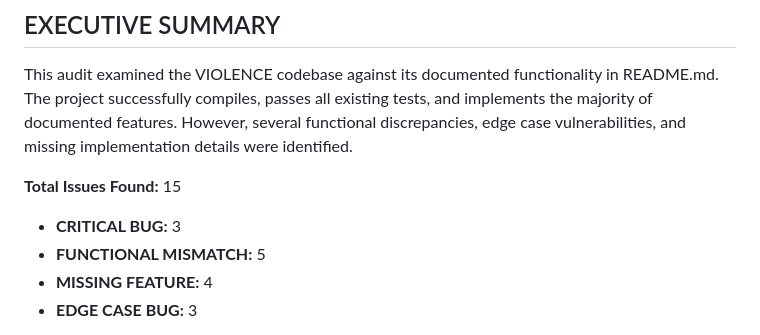
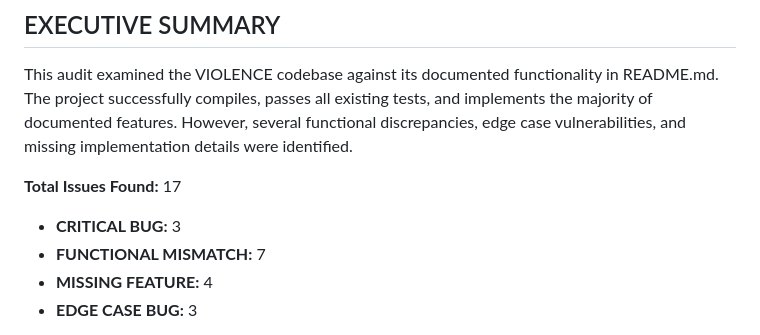
Before and after one commit to opd-ai/violence, a Markdown page: AUDIT.md, the part around one of its changes. GitHub-like rendering.

```diff
--- a/AUDIT.md
+++ b/AUDIT.md
@@ -10,9 +10,9 @@
 
 This audit examined the VIOLENCE codebase against its documented functionality in README.md. The project successfully compiles, passes all existing tests, and implements the majority of documented features. However, several functional discrepancies, edge case vulnerabilities, and missing implementation details were identified.
 
-**Total Issues Found:** 15
+**Total Issues Found:** 17
 - **CRITICAL BUG:** 3
-- **FUNCTIONAL MISMATCH:** 5
+- **FUNCTIONAL MISMATCH:** 7
 - **MISSING FEATURE:** 4
 - **EDGE CASE BUG:** 3
 
```
Also changed, not shown: other parts of AUDIT.md (+38 -0 lines).
